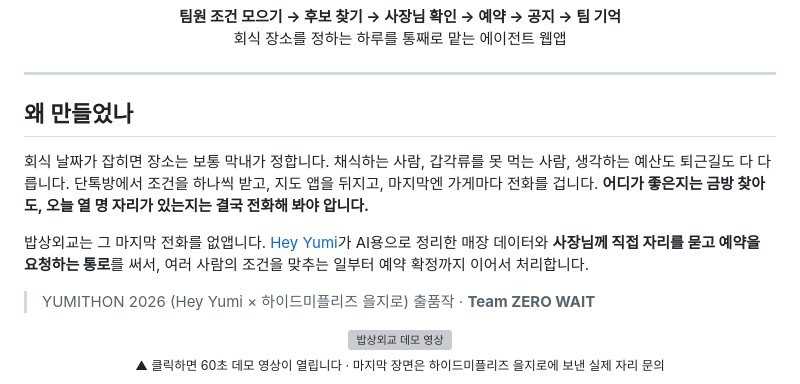
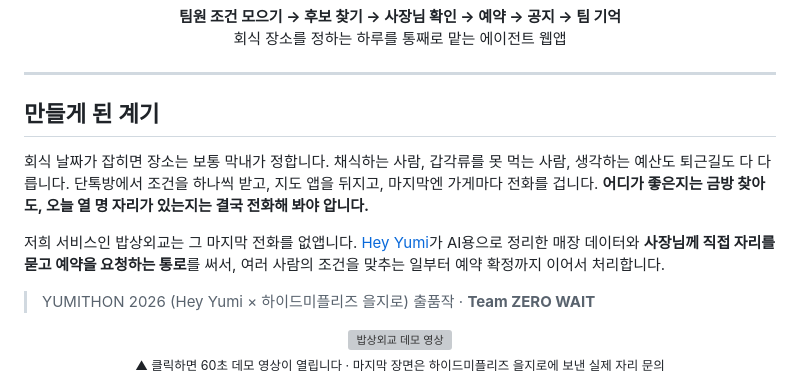
Before and after one commit to SJY8179/babsang-diplomacy, a Markdown page: README.md, the part around one of its changes. Rendered like a GitHub page; grey boxes are pictures that could not be loaded.

Commit message:
Update README for clarity and terminology adjustments

```diff
--- a/README.md
+++ b/README.md
@@ -18,11 +18,11 @@
 
 ---
 
-## 왜 만들었나
+## 만들게 된 계기
 
 회식 날짜가 잡히면 장소는 보통 막내가 정합니다. 채식하는 사람, 갑각류를 못 먹는 사람, 생각하는 예산도 퇴근길도 다 다릅니다. 단톡방에서 조건을 하나씩 받고, 지도 앱을 뒤지고, 마지막엔 가게마다 전화를 겁니다. **어디가 좋은지는 금방 찾아도, 오늘 열 명 자리가 있는지는 결국 전화해 봐야 압니다.**
 
-밥상외교는 그 마지막 전화를 없앱니다. [Hey Yumi](https://heyyumi.ai)가 AI용으로 정리한 매장 데이터와 **사장님께 직접 자리를 묻고 예약을 요청하는 통로**를 써서, 여러 사람의 조건을 맞추는 일부터 예약 확정까지 이어서 처리합니다.
+저희 서비스인 밥상외교는 그 마지막 전화를 없앱니다. [Hey Yumi](https://heyyumi.ai)가 AI용으로 정리한 매장 데이터와 **사장님께 직접 자리를 묻고 예약을 요청하는 통로**를 써서, 여러 사람의 조건을 맞추는 일부터 예약 확정까지 이어서 처리합니다.
 
 > YUMITHON 2026 (Hey Yumi × 하이드미플리즈 을지로) 출품작 · **Team ZERO WAIT**
 
```
Also changed, not shown: other parts of README.md (+3 -3 lines).
